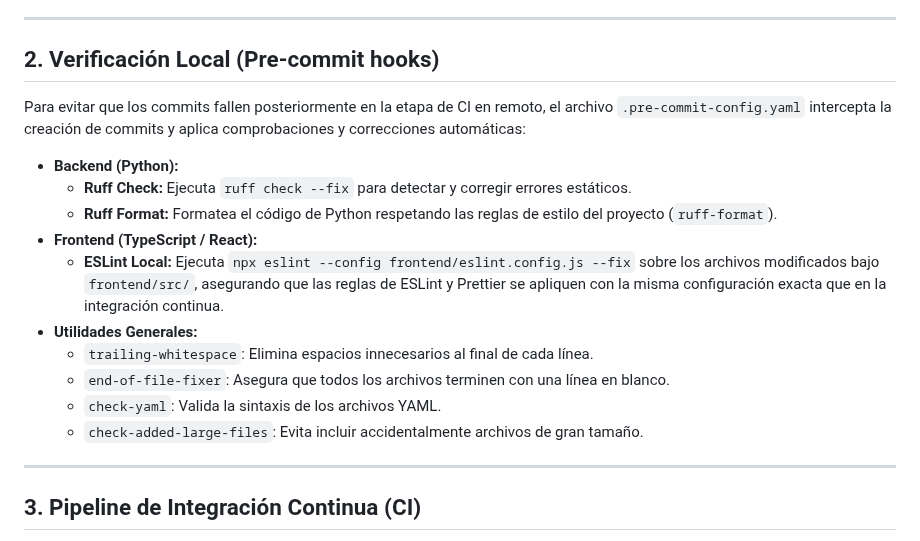
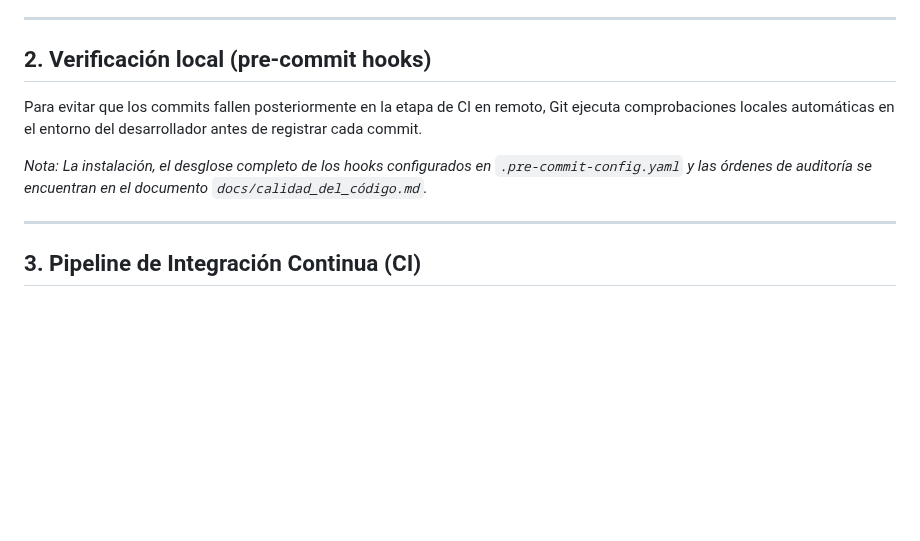
Before and after one commit to frangago71/quizzie-TFG, a Markdown page: docs/especificacion_ci_cd.md, the part around the change. GitHub-like rendering; blank space fills up the shorter version.

```diff
--- a/docs/especificación_ci_cd.md
+++ b/docs/especificacion_ci_cd.md
@@ -14,19 +14,11 @@ El proyecto implementa un flujo de trabajo secuencial que abarca desde el desarr
 
 ---
 
-## 2. Verificación Local (Pre-commit hooks)
-Para evitar que los commits fallen posteriormente en la etapa de CI en remoto, el archivo `.pre-commit-config.yaml` intercepta la creación de commits y aplica comprobaciones y correcciones automáticas:
+## 2. Verificación local (pre-commit hooks)
 
-* **Backend (Python):**
-  * **Ruff Check:** Ejecuta `ruff check --fix` para detectar y corregir errores estáticos.
-  * **Ruff Format:** Formatea el código de Python respetando las reglas de estilo del proyecto (`ruff-format`).
-* **Frontend (TypeScript / React):**
-  * **ESLint Local:** Ejecuta `npx eslint --config frontend/eslint.config.js --fix` sobre los archivos modificados bajo `frontend/src/`, asegurando que las reglas de ESLint y Prettier se apliquen con la misma configuración exacta que en la integración continua.
-* **Utilidades Generales:**
-  * `trailing-whitespace`: Elimina espacios innecesarios al final de cada línea.
-  * `end-of-file-fixer`: Asegura que todos los archivos terminen con una línea en blanco.
-  * `check-yaml`: Valida la sintaxis de los archivos YAML.
-  * `check-added-large-files`: Evita incluir accidentalmente archivos de gran tamaño.
+Para evitar que los commits fallen posteriormente en la etapa de CI en remoto, Git ejecuta comprobaciones locales automáticas en el entorno del desarrollador antes de registrar cada commit.
+
+*Nota: La instalación, el desglose completo de los hooks configurados en `.pre-commit-config.yaml` y las órdenes de auditoría se encuentran en el documento `docs/calidad_del_código.md`.*
 
 ---
 
```
Also changed, not shown: docs/calidad_del_codigo.md (renamed from docs/calidad_del_código.md, +21 -8 lines).
